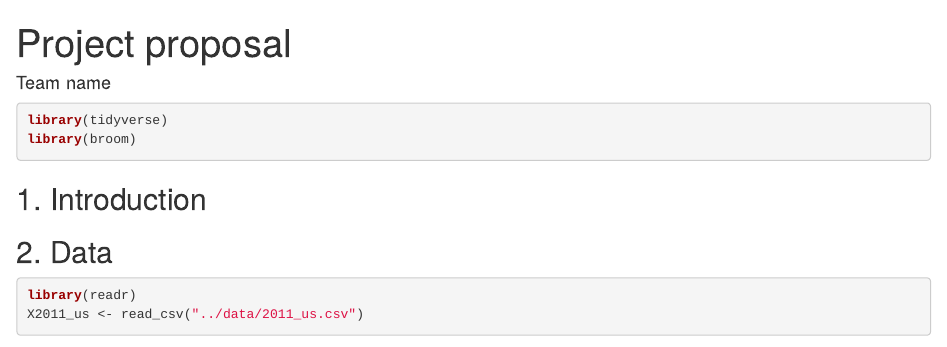
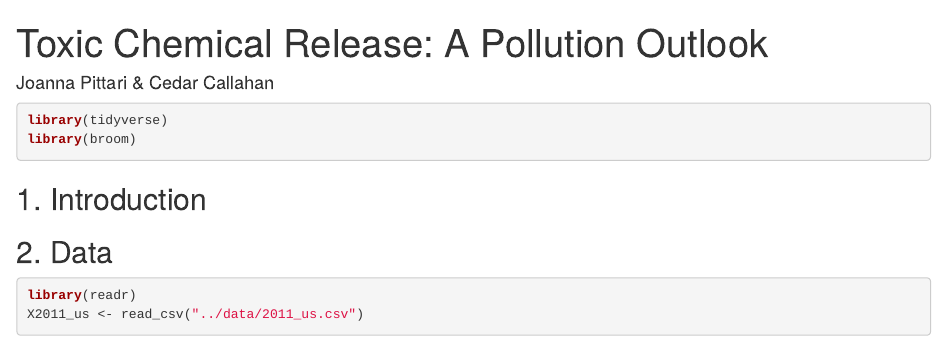
Before and after one commit to ES-1085/project-norris, an R Markdown document (proposal/proposal.Rmd): the page in a window 1100 px wide, from its top. Rendered offline with R 4.5, knitr and Pandoc, with nearby package versions; both versions are drawn in the output format of the newer one; some code elsewhere in the file could not run offline.

Commit message:
Adding names to Readme

````diff
--- a/proposal/proposal.Rmd
+++ b/proposal/proposal.Rmd
@@ -1,7 +1,7 @@
 ---
-title: "Project proposal"
-author: "Team name"
-output: github_document
+title: "Toxic Chemical Release: A Pollution Outlook"
+author: "Joanna Pittari & Cedar Callahan"
+output: html_document
 ---
 
 ```{r load-packages, message = FALSE}
````
Also changed, not shown: data/README.md, proposal/proposal.html (added).
